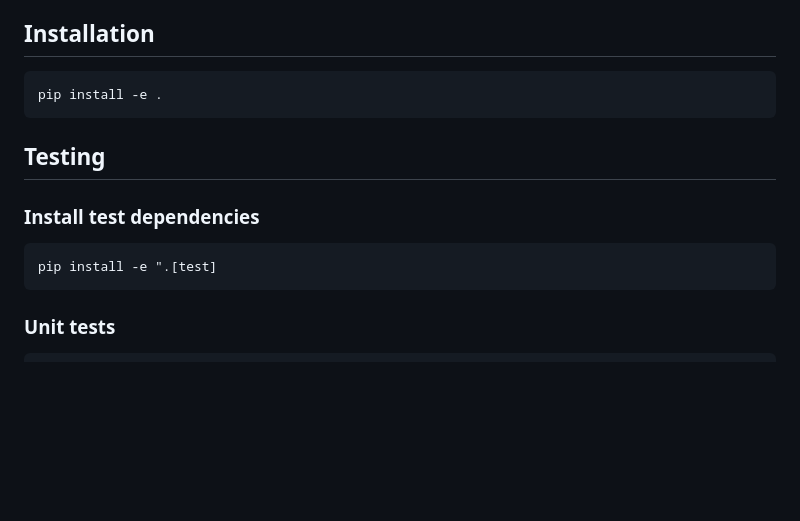
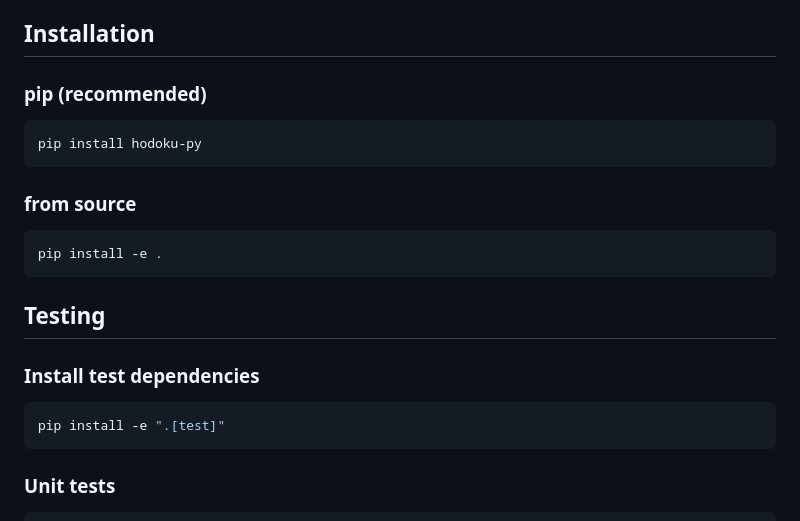
Before and after one commit to alexdej/hodoku-py, a Markdown page: README.md, the part around the change. Rendered like a GitHub page; blank space fills up the shorter version.

Commit message:
Revise README with installation and testing info
Updated README.md to include installation instructions and testing details.

````diff
--- a/README.md
+++ b/README.md
@@ -46,6 +46,12 @@ See [`docs/ROADMAP.md`](docs/ROADMAP.md) for full details and known gaps.
 
 ## Installation
 
+### pip (recommended)
+```bash
+pip install hodoku-py
+```
+
+### from source
 ```bash
 pip install -e .
 ```
@@ -55,7 +61,7 @@ pip install -e .
 ### Install test dependencies
 
 ```bash
-pip install -e ".[test]
+pip install -e ".[test]"
 ```
 
 ### Unit tests
````
